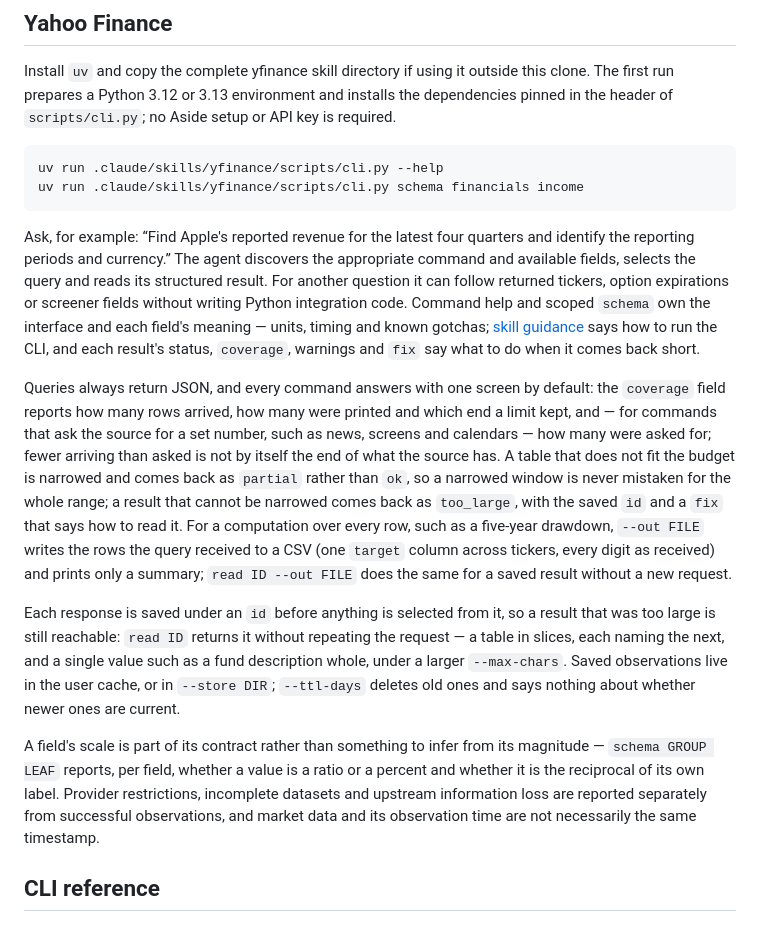
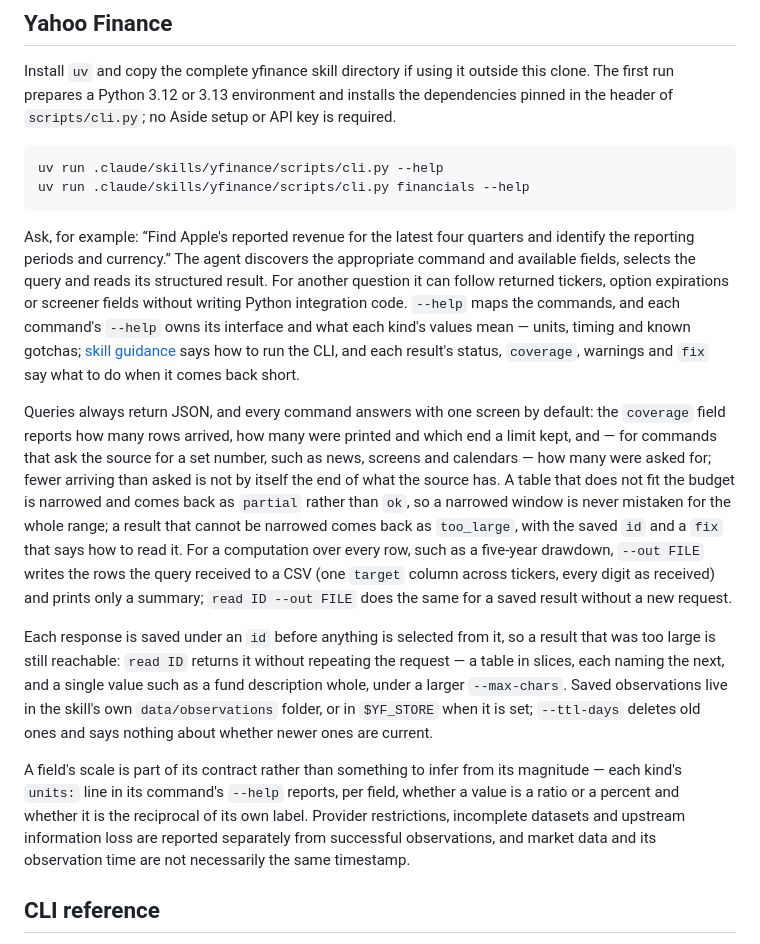
Before and after one commit to tjdwls101010/Agentic-SNS, a Markdown page: docs/usage.md, the part around the change. Rendered like a GitHub page.

Commit message:
docs: yfinance 사용 문서를 두 단계 help와 data 저장 위치에 맞춘다
docs/usage.md의 schema 예시·설명을 --help와 각 명령의 --help(kind별 units 줄)로, 저장 위치를 스킬의 data/observations 또는 $YF_STORE로 바꾼다. CONTRIBUTING에 시나리오 실행기와 저장 위치를 한 줄씩 더한다. 문서의 명령(--help, financials --help, run.py --help, CONTRIBUTING의 스위트·ruff)을 모두 실행했다(스위트 498 passed).

Co-Authored-By: Claude Opus 5.5 (1M context) <noreply@anthropic.com>
Claude-Session: https://claude.ai/code/session_01VuQzANLCgQZ5B5y9WxjFDF

````diff
--- a/docs/usage.md
+++ b/docs/usage.md
@@ -73,16 +73,16 @@ Install `uv` and copy the complete yfinance skill directory if using it outside
 
 ```bash
 uv run .claude/skills/yfinance/scripts/cli.py --help
-uv run .claude/skills/yfinance/scripts/cli.py schema financials income
+uv run .claude/skills/yfinance/scripts/cli.py financials --help
 ```
 
-Ask, for example: “Find Apple's reported revenue for the latest four quarters and identify the reporting periods and currency.” The agent discovers the appropriate command and available fields, selects the query and reads its structured result. For another question it can follow returned tickers, option expirations or screener fields without writing Python integration code. Command help and scoped `schema` own the interface and each field's meaning — units, timing and known gotchas; [skill guidance](../.claude/skills/yfinance/SKILL.md) says how to run the CLI, and each result's status, `coverage`, warnings and `fix` say what to do when it comes back short.
+Ask, for example: “Find Apple's reported revenue for the latest four quarters and identify the reporting periods and currency.” The agent discovers the appropriate command and available fields, selects the query and reads its structured result. For another question it can follow returned tickers, option expirations or screener fields without writing Python integration code. `--help` maps the commands, and each command's `--help` owns its interface and what each kind's values mean — units, timing and known gotchas; [skill guidance](../.claude/skills/yfinance/SKILL.md) says how to run the CLI, and each result's status, `coverage`, warnings and `fix` say what to do when it comes back short.
 
 Queries always return JSON, and every command answers with one screen by default: the `coverage` field reports how many rows arrived, how many were printed and which end a limit kept, and — for commands that ask the source for a set number, such as news, screens and calendars — how many were asked for; fewer arriving than asked is not by itself the end of what the source has. A table that does not fit the budget is narrowed and comes back as `partial` rather than `ok`, so a narrowed window is never mistaken for the whole range; a result that cannot be narrowed comes back as `too_large`, with the saved `id` and a `fix` that says how to read it. For a computation over every row, such as a five-year drawdown, `--out FILE` writes the rows the query received to a CSV (one `target` column across tickers, every digit as received) and prints only a summary; `read ID --out FILE` does the same for a saved result without a new request.
 
-Each response is saved under an `id` before anything is selected from it, so a result that was too large is still reachable: `read ID` returns it without repeating the request — a table in slices, each naming the next, and a single value such as a fund description whole, under a larger `--max-chars`. Saved observations live in the user cache, or in `--store DIR`; `--ttl-days` deletes old ones and says nothing about whether newer ones are current.
+Each response is saved under an `id` before anything is selected from it, so a result that was too large is still reachable: `read ID` returns it without repeating the request — a table in slices, each naming the next, and a single value such as a fund description whole, under a larger `--max-chars`. Saved observations live in the skill's own `data/observations` folder, or in `$YF_STORE` when it is set; `--ttl-days` deletes old ones and says nothing about whether newer ones are current.
 
-A field's scale is part of its contract rather than something to infer from its magnitude — `schema GROUP LEAF` reports, per field, whether a value is a ratio or a percent and whether it is the reciprocal of its own label. Provider restrictions, incomplete datasets and upstream information loss are reported separately from successful observations, and market data and its observation time are not necessarily the same timestamp.
+A field's scale is part of its contract rather than something to infer from its magnitude — each kind's `units:` line in its command's `--help` reports, per field, whether a value is a ratio or a percent and whether it is the reciprocal of its own label. Provider restrictions, incomplete datasets and upstream information loss are reported separately from successful observations, and market data and its observation time are not necessarily the same timestamp.
 
 ## CLI reference
 
````
Also changed, not shown: CONTRIBUTING.md (+1 -1 lines).
